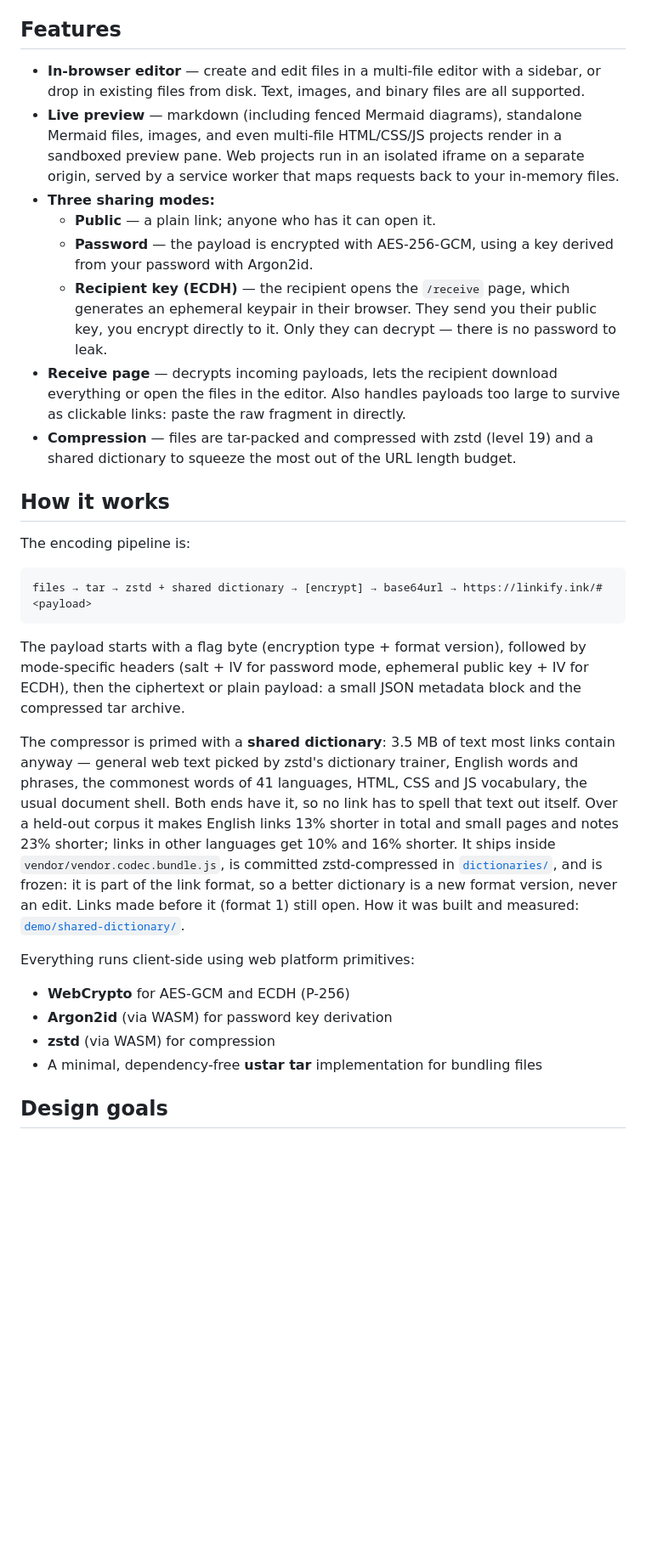
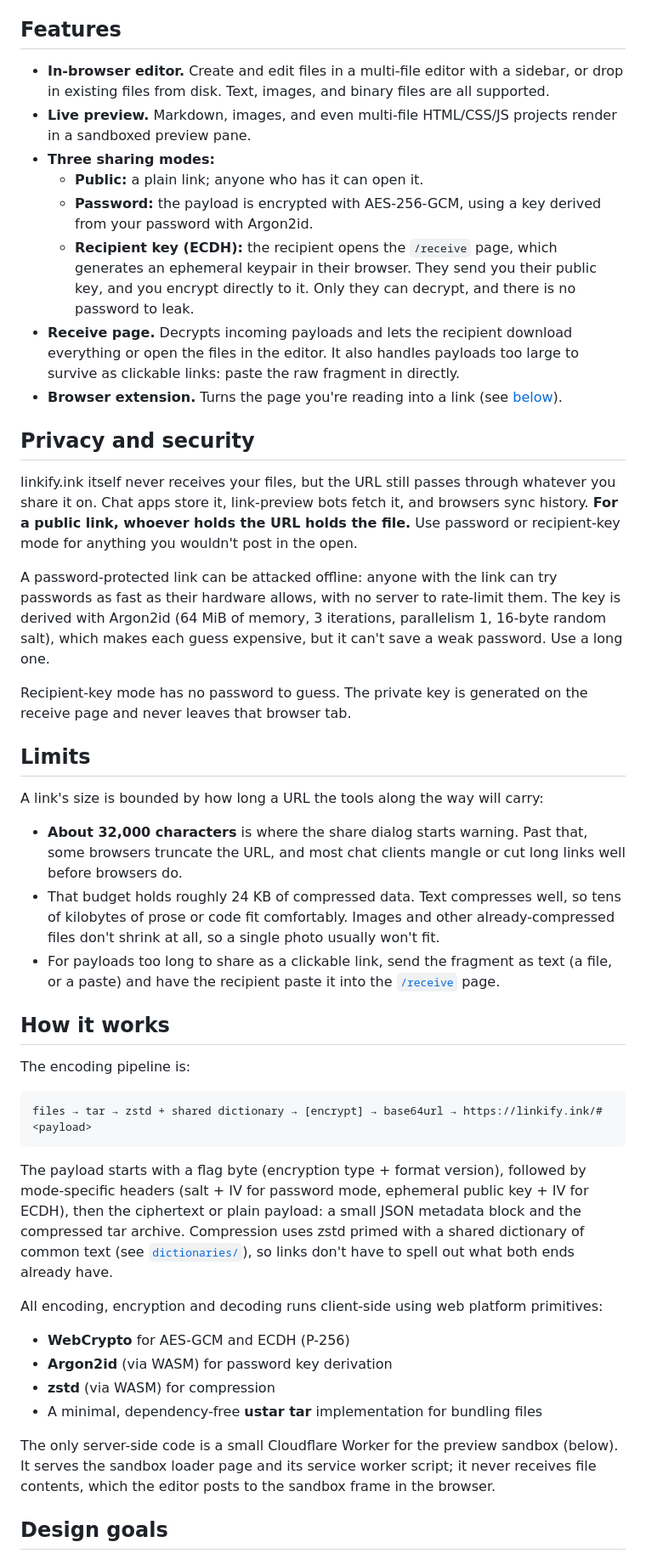
Before and after one commit to noppa/linkify.ink, a Markdown page: README.md, the part around one of its changes. Shown at 85% size. Rendered like a GitHub page; blank space fills up the shorter version.

Commit message:
Trim down and clean up readme

````diff
--- a/README.md
+++ b/README.md
@@ -8,14 +10,30 @@ This makes it a natural fit for the kind of small, ephemeral sharing that usuall
 
 ## Features
 
-- **In-browser editor** — create and edit files in a multi-file editor with a sidebar, or drop in existing files from disk. Text, images, and binary files are all supported.
-- **Live preview** — markdown (including fenced Mermaid diagrams), standalone Mermaid files, images, and even multi-file HTML/CSS/JS projects render in a sandboxed preview pane. Web projects run in an isolated iframe on a separate origin, served by a service worker that maps requests back to your in-memory files.
+- **In-browser editor.** Create and edit files in a multi-file editor with a sidebar, or drop in existing files from disk. Text, images, and binary files are all supported.
+- **Live preview.** Markdown, images, and even multi-file HTML/CSS/JS projects render in a sandboxed preview pane.
 - **Three sharing modes:**
-  - **Public** — a plain link; anyone who has it can open it.
-  - **Password** — the payload is encrypted with AES-256-GCM, using a key derived from your password with Argon2id.
-  - **Recipient key (ECDH)** — the recipient opens the `/receive` page, which generates an ephemeral keypair in their browser. They send you their public key, you encrypt directly to it. Only they can decrypt — there is no password to leak.
-- **Receive page** — decrypts incoming payloads, lets the recipient download everything or open the files in the editor. Also handles payloads too large to survive as clickable links: paste the raw fragment in directly.
-- **Compression** — files are tar-packed and compressed with zstd (level 19) and a shared dictionary to squeeze the most out of the URL length budget.
+  - **Public:** a plain link; anyone who has it can open it.
+  - **Password:** the payload is encrypted with AES-256-GCM, using a key derived from your password with Argon2id.
+  - **Recipient key (ECDH):** the recipient opens the `/receive` page, which generates an ephemeral keypair in their browser. They send you their public key, and you encrypt directly to it. Only they can decrypt, and there is no password to leak.
+- **Receive page.** Decrypts incoming payloads and lets the recipient download everything or open the files in the editor. It also handles payloads too large to survive as clickable links: paste the raw fragment in directly.
+- **Browser extension.** Turns the page you're reading into a link (see [below](#browser-extension)).
+
+## Privacy and security
+
+linkify.ink itself never receives your files, but the URL still passes through whatever you share it on. Chat apps store it, link-preview bots fetch it, and browsers sync history. **For a public link, whoever holds the URL holds the file.** Use password or recipient-key mode for anything you wouldn't post in the open.
+
+A password-protected link can be attacked offline: anyone with the link can try passwords as fast as their hardware allows, with no server to rate-limit them. The key is derived with Argon2id (64 MiB of memory, 3 iterations, parallelism 1, 16-byte random salt), which makes each guess expensive, but it can't save a weak password. Use a long one.
+
+Recipient-key mode has no password to guess. The private key is generated on the receive page and never leaves that browser tab.
+
+## Limits
+
+A link's size is bounded by how long a URL the tools along the way will carry:
+
+- **About 32,000 characters** is where the share dialog starts warning. Past that, some browsers truncate the URL, and most chat clients mangle or cut long links well before browsers do.
+- That budget holds roughly 24 KB of compressed data. Text compresses well, so tens of kilobytes of prose or code fit comfortably. Images and other already-compressed files don't shrink at all, so a single photo usually won't fit.
+- For payloads too long to share as a clickable link, send the fragment as text (a file, or a paste) and have the recipient paste it into the [`/receive`](https://linkify.ink/receive) page.
 
 ## How it works
 
@@ -25,16 +43,16 @@ The encoding pipeline is:
 files → tar → zstd + shared dictionary → [encrypt] → base64url → https://linkify.ink/#<payload>
 ```
 
-The payload starts with a flag byte (encryption type + format version), followed by mode-specific headers (salt + IV for password mode, ephemeral public key + IV for ECDH), then the ciphertext or plain payload: a small JSON metadata block and the compressed tar archive.
+The payload starts with a flag byte (encryption type + format version), followed by mode-specific headers (salt + IV for password mode, ephemeral public key + IV for ECDH), then the ciphertext or plain payload: a small JSON metadata block and the compressed tar archive. Compression uses zstd primed with a shared dictionary of common text (see [`dictionaries/`](dictionaries/)), so links don't have to spell out what both ends already have.
 
-The compressor is primed with a **shared dictionary**: 3.5 MB of text most links contain anyway — general web text picked by zstd's dictionary trainer, English words and phrases, the commonest words of 41 languages, HTML, CSS and JS vocabulary, the usual document shell. Both ends have it, so no link has to spell that text out itself. Over a held-out corpus it makes English links 13% shorter in total and small pages and notes 23% shorter; links in other languages get 10% and 16% shorter. It ships inside `vendor/vendor.codec.bundle.js`, is committed zstd-compressed in [`dictionaries/`](dictionaries/), and is frozen: it is part of the link format, so a better dictionary is a new format version, never an edit. Links made before it (format 1) still open. How it was built and measured: [`demo/shared-dictionary/`](demo/shared-dictionary/).
-
-Everything runs client-side using web platform primitives:
+All encoding, encryption and decoding runs client-side using web platform primitives:
 
 - **WebCrypto** for AES-GCM and ECDH (P-256)
 - **Argon2id** (via WASM) for password key derivation
 - **zstd** (via WASM) for compression
 - A minimal, dependency-free **ustar tar** implementation for bundling files
 
+The only server-side code is a small Cloudflare Worker for the preview sandbox (below). It serves the sandbox loader page and its service worker script; it never receives file contents, which the editor posts to the sandbox frame in the browser.
+
 ## Design goals
 
````
Also changed, not shown: other parts of README.md (+27 -51 lines), extension/README.md (added, +52 -0 lines).
